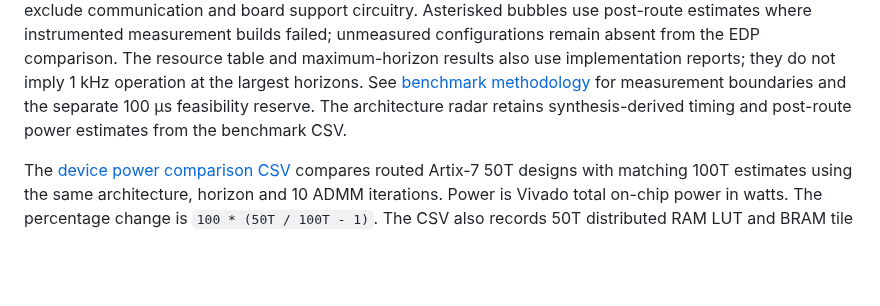
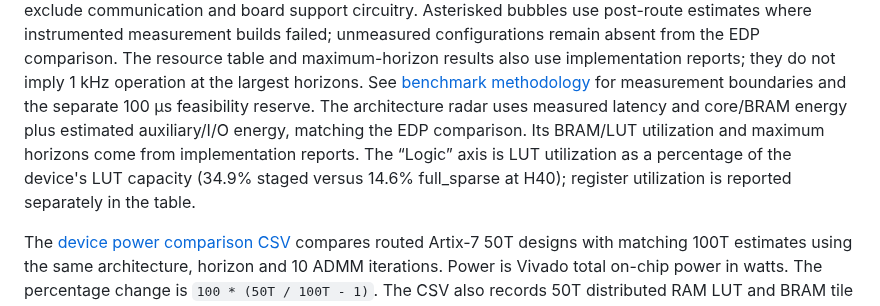
Before and after one commit to A2R-Lab/ADMM_FPGA, a Markdown page: evaluation/README.md, the part around one of its changes. GitHub-like rendering; blank space fills up the shorter version.

Commit message:
updated evaluation docs and radar

```diff
--- a/evaluation/README.md
+++ b/evaluation/README.md
@@ -30,8 +30,11 @@ post-route estimates where instrumented measurement builds failed; unmeasured
 configurations remain absent from the EDP comparison. The resource table and maximum-horizon results also use implementation reports;
 they do not imply 1 kHz operation at the largest horizons. See [benchmark methodology](../docs/benchmarking.md#energy-and-timing-definitions)
 for measurement boundaries and the separate 100 µs feasibility reserve.
-The architecture radar retains synthesis-derived timing and post-route power
-estimates from the benchmark CSV.
+The architecture radar uses measured latency and core/BRAM energy plus estimated
+auxiliary/I/O energy, matching the EDP comparison. Its BRAM/LUT utilization and
+maximum horizons come from implementation reports. The “Logic” axis is LUT
+utilization as a percentage of the device's LUT capacity (34.9% staged versus
+14.6% full_sparse at H40); register utilization is reported separately in the table.
 
 The [device power comparison CSV](data/device_power_comparison.csv) compares
 routed Artix-7 50T designs with matching 100T estimates using the same
```
Also changed, not shown: other parts of evaluation/README.md (+0 -2 lines), docs/benchmarking.md (+7 -3 lines), docs/flight-analysis.md (+3 -0 lines), docs/flight-configurations.md (added, +19 -0 lines), evaluation/figures/benchmark_solver_radar.png (added), 1 other file.
